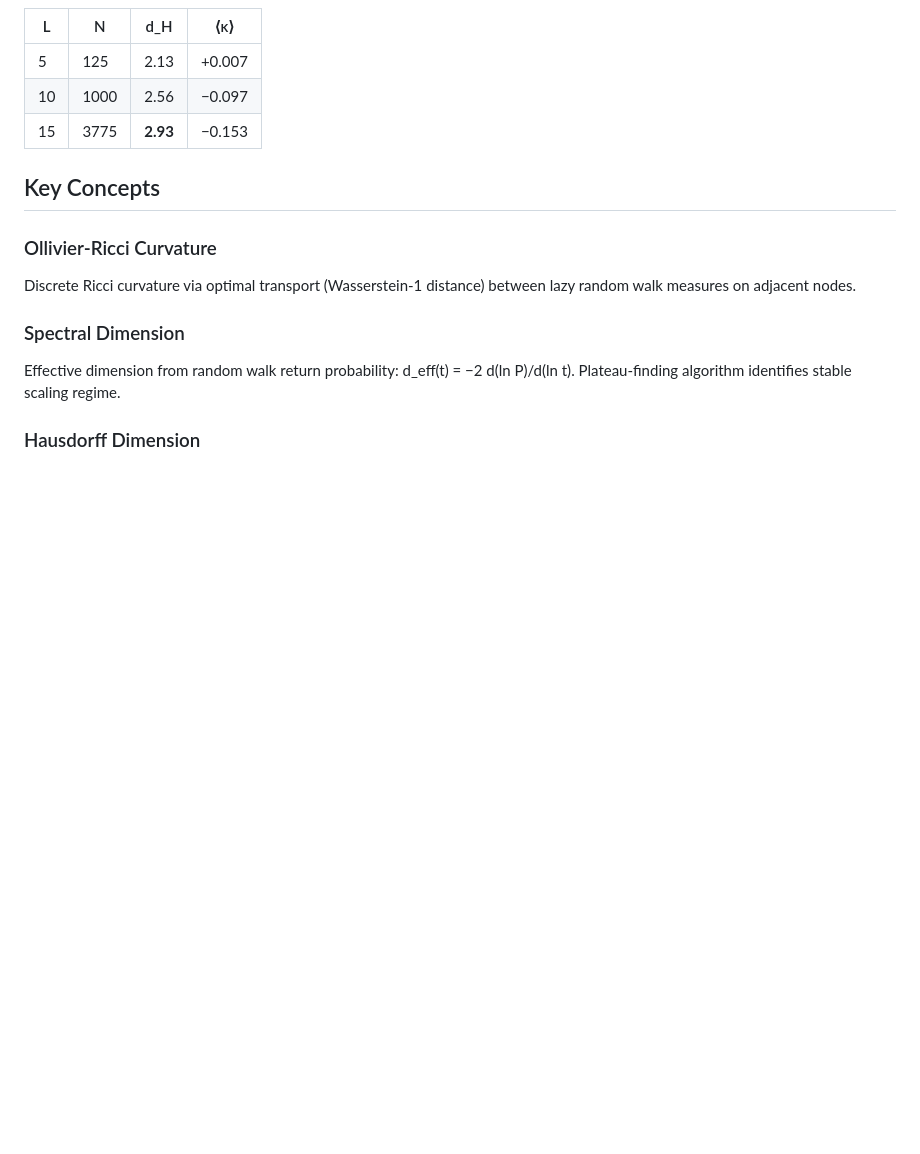
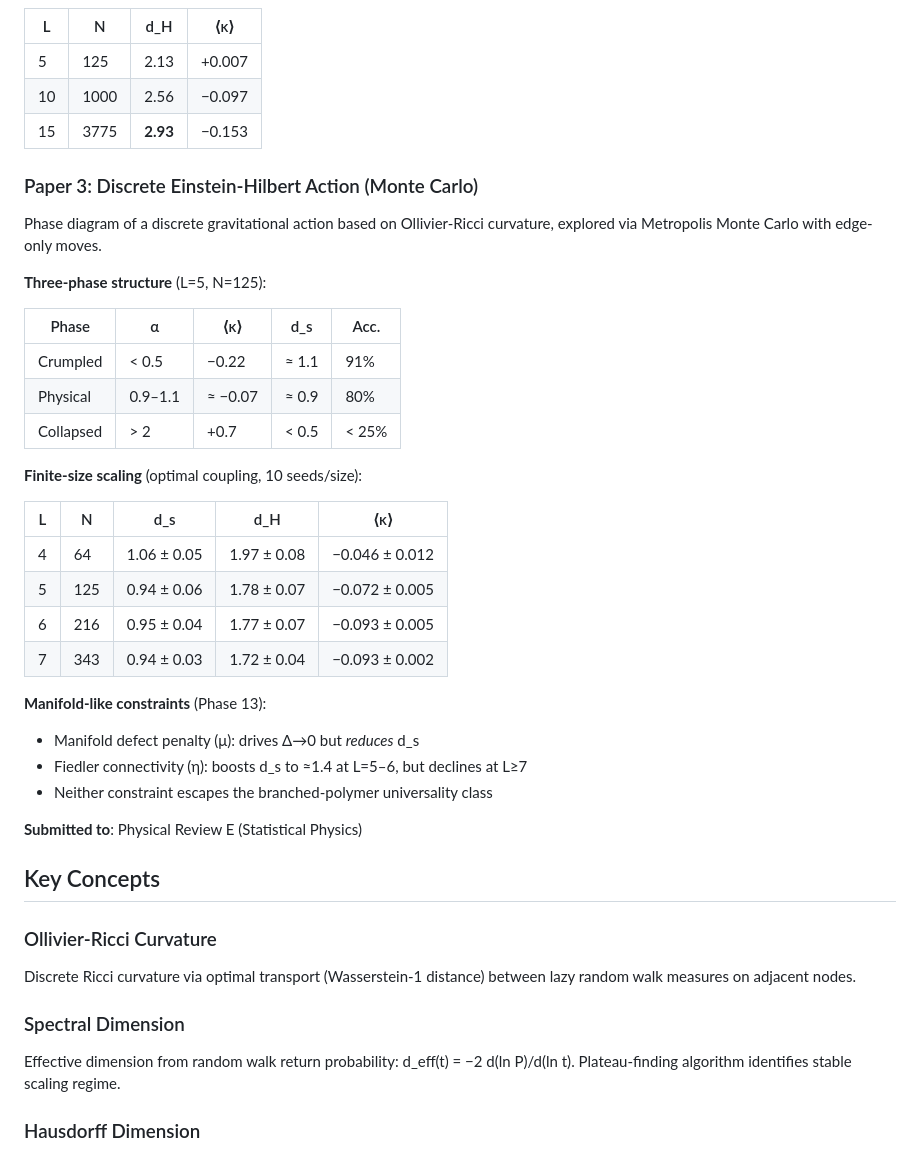
Before and after one commit to mnarc123/discretum, a Markdown page: README.md, the part around one of its changes. Rendered like a GitHub page; blank space fills up the shorter version.

```diff
--- a/README.md
+++ b/README.md
@@ -242,6 +242,35 @@ Six-component squared-penalty function:
 | 10 | 1000 | 2.56 | −0.097 |
 | 15 | 3775 | **2.93** | −0.153 |
 
+### Paper 3: Discrete Einstein-Hilbert Action (Monte Carlo)
+
+Phase diagram of a discrete gravitational action based on Ollivier-Ricci
+curvature, explored via Metropolis Monte Carlo with edge-only moves.
+
+**Three-phase structure** (L=5, N=125):
+
+| Phase | α | ⟨κ⟩ | d_s | Acc. |
+|-----------|---------|--------|---------|------|
+| Crumpled | < 0.5 | −0.22 | ≈ 1.1 | 91% |
+| Physical | 0.9–1.1 | ≈ −0.07 | ≈ 0.9 | 80% |
+| Collapsed | > 2 | +0.7 | < 0.5 | < 25% |
+
+**Finite-size scaling** (optimal coupling, 10 seeds/size):
+
+| L | N | d_s | d_H | ⟨κ⟩ |
+|---|-----|-------------|-------------|------------------|
+| 4 | 64 | 1.06 ± 0.05 | 1.97 ± 0.08 | −0.046 ± 0.012 |
+| 5 | 125 | 0.94 ± 0.06 | 1.78 ± 0.07 | −0.072 ± 0.005 |
+| 6 | 216 | 0.95 ± 0.04 | 1.77 ± 0.07 | −0.093 ± 0.005 |
+| 7 | 343 | 0.94 ± 0.03 | 1.72 ± 0.04 | −0.093 ± 0.002 |
+
+**Manifold-like constraints** (Phase 13):
+- Manifold defect penalty (μ): drives Δ→0 but *reduces* d_s
+- Fiedler connectivity (η): boosts d_s to ≈1.4 at L=5–6, but declines at L≥7
+- Neither constraint escapes the branched-polymer universality class
+
+**Submitted to**: Physical Review E (Statistical Physics)
+
 ## Key Concepts
 
 ### Ollivier-Ricci Curvature
```
Also changed, not shown: other parts of README.md (+0 -2 lines).
